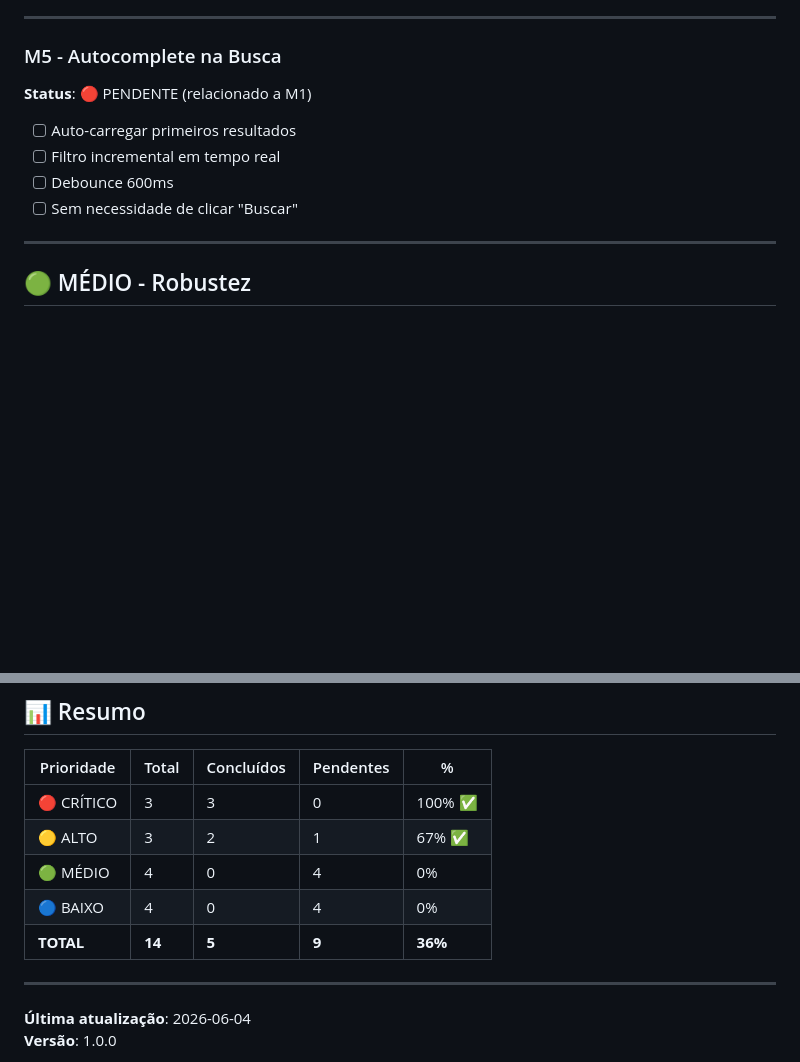
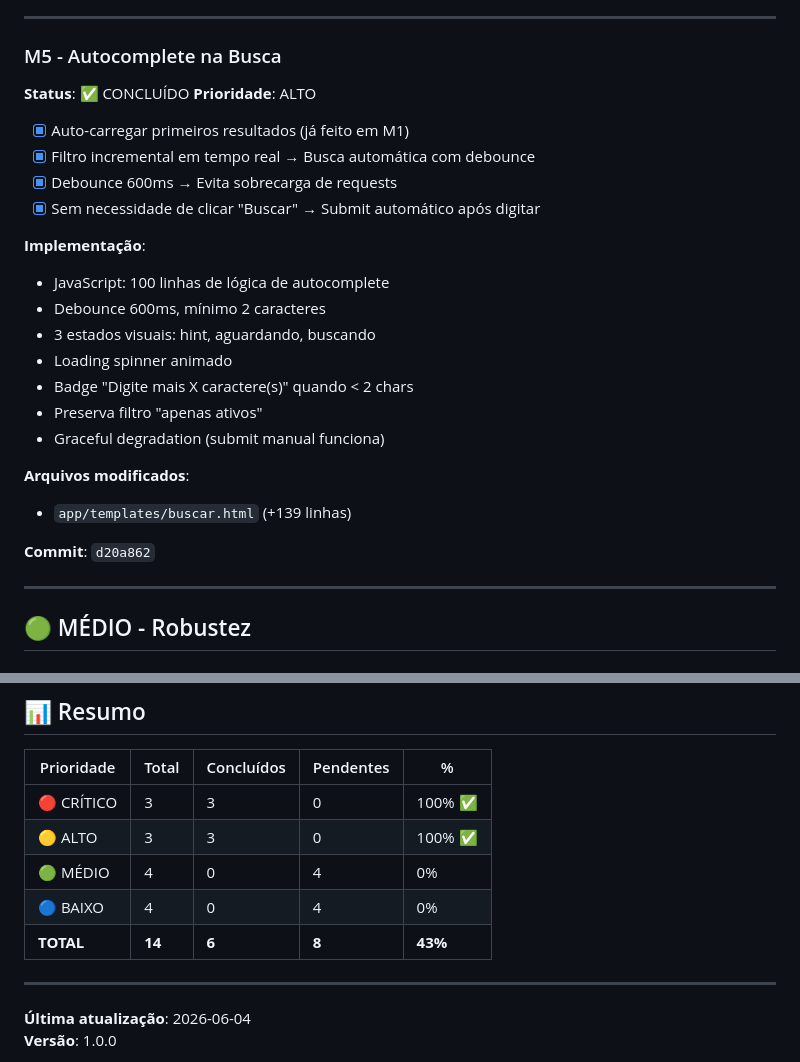
Before and after one commit to MedIdData/medid.data, a Markdown page: docs/BACKLOG.md, 2 parts joined by grey strips. Rendered like a GitHub page; blank space fills up the shorter version.

Commit message:
docs: Atualiza documentação após conclusão de M5
- BACKLOG: M5 marcado como concluído, ALTO 100%
- CHANGELOG: Registrado commit d20a862
- Marcos: 100% ALTO completo
- Progresso geral: 43% (6/14 módulos)

Co-Authored-By: Claude Sonnet 4.5 <noreply@anthropic.com>

```diff
--- a/docs/BACKLOG.md
+++ b/docs/BACKLOG.md
@@ -102,11 +102,27 @@
 ---
 
 ### M5 - Autocomplete na Busca
-**Status**: 🔴 PENDENTE (relacionado a M1)
-- [ ] Auto-carregar primeiros resultados
-- [ ] Filtro incremental em tempo real
-- [ ] Debounce 600ms
-- [ ] Sem necessidade de clicar "Buscar"
+**Status**: ✅ CONCLUÍDO
+**Prioridade**: ALTO
+
+- [x] Auto-carregar primeiros resultados (já feito em M1)
+- [x] Filtro incremental em tempo real → Busca automática com debounce
+- [x] Debounce 600ms → Evita sobrecarga de requests
+- [x] Sem necessidade de clicar "Buscar" → Submit automático após digitar
+
+**Implementação**:
+- JavaScript: 100 linhas de lógica de autocomplete
+- Debounce 600ms, mínimo 2 caracteres
+- 3 estados visuais: hint, aguardando, buscando
+- Loading spinner animado
+- Badge "Digite mais X caractere(s)" quando < 2 chars
+- Preserva filtro "apenas ativos"
+- Graceful degradation (submit manual funciona)
+
+**Arquivos modificados**:
+- `app/templates/buscar.html` (+139 linhas)
+
+**Commit**: `d20a862`
 
 ---
 
@@ -234,10 +250,10 @@
 | Prioridade | Total | Concluídos | Pendentes | % |
 |------------|-------|------------|-----------|---|
 | 🔴 CRÍTICO | 3     | 3          | 0         | 100% ✅ |
-| 🟡 ALTO    | 3     | 2          | 1         | 67% ✅ |
+| 🟡 ALTO    | 3     | 3          | 0         | 100% ✅ |
 | 🟢 MÉDIO   | 4     | 0          | 4         | 0% |
 | 🔵 BAIXO   | 4     | 0          | 4         | 0% |
-| **TOTAL**  | **14**| **5**      | **9**     | **36%** |
+| **TOTAL**  | **14**| **6**      | **8**     | **43%** |
 
 ---
 
```
Also changed, not shown: docs/CHANGELOG.md (+11 -1 lines).
